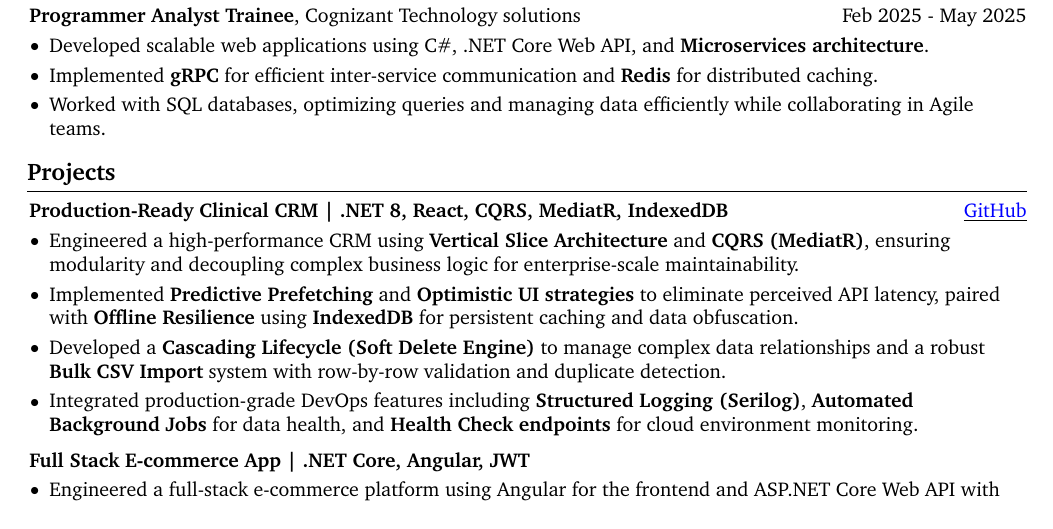
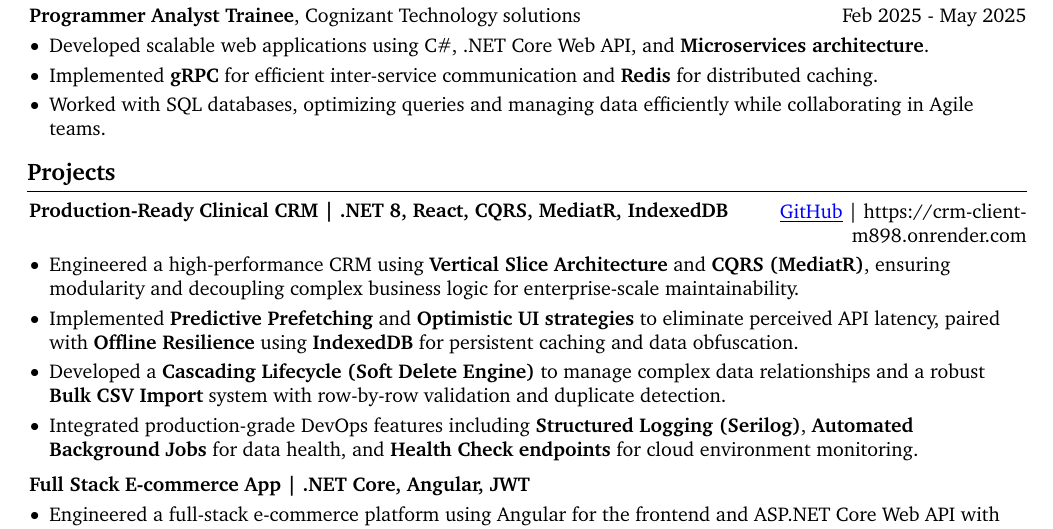
Before and after one commit to AdityaPachupate/retro-portfolio, a LaTeX document (AdityaPachupate.tex): part of the page, cut so that both start at the same text. Compiled offline with pdfLaTeX.

Commit message:
Update crm live link resume

```diff
--- a/AdityaPachupate.tex
+++ b/AdityaPachupate.tex
@@ -297,8 +297,9 @@
 \section{Projects}
 
 \begin{twocolentry}{
-\href{https://github.com/AdityaPachupate/crm-fullstack}{\underline{\textcolor{blue}{GitHub}}}%|
-% \href{https://crm-client-7b3v.onrender.com/}{\underline{\textcolor{blue}{Live}}}
+\href{https://github.com/AdityaPachupate/crm-fullstack}{\underline{\textcolor{blue}{GitHub}}}
+|
+https://crm-client-m898.onrender.com
 }
 \textbf{Production-Ready Clinical CRM | .NET 8, React, CQRS, MediatR, IndexedDB}
 \end{twocolentry}
```
